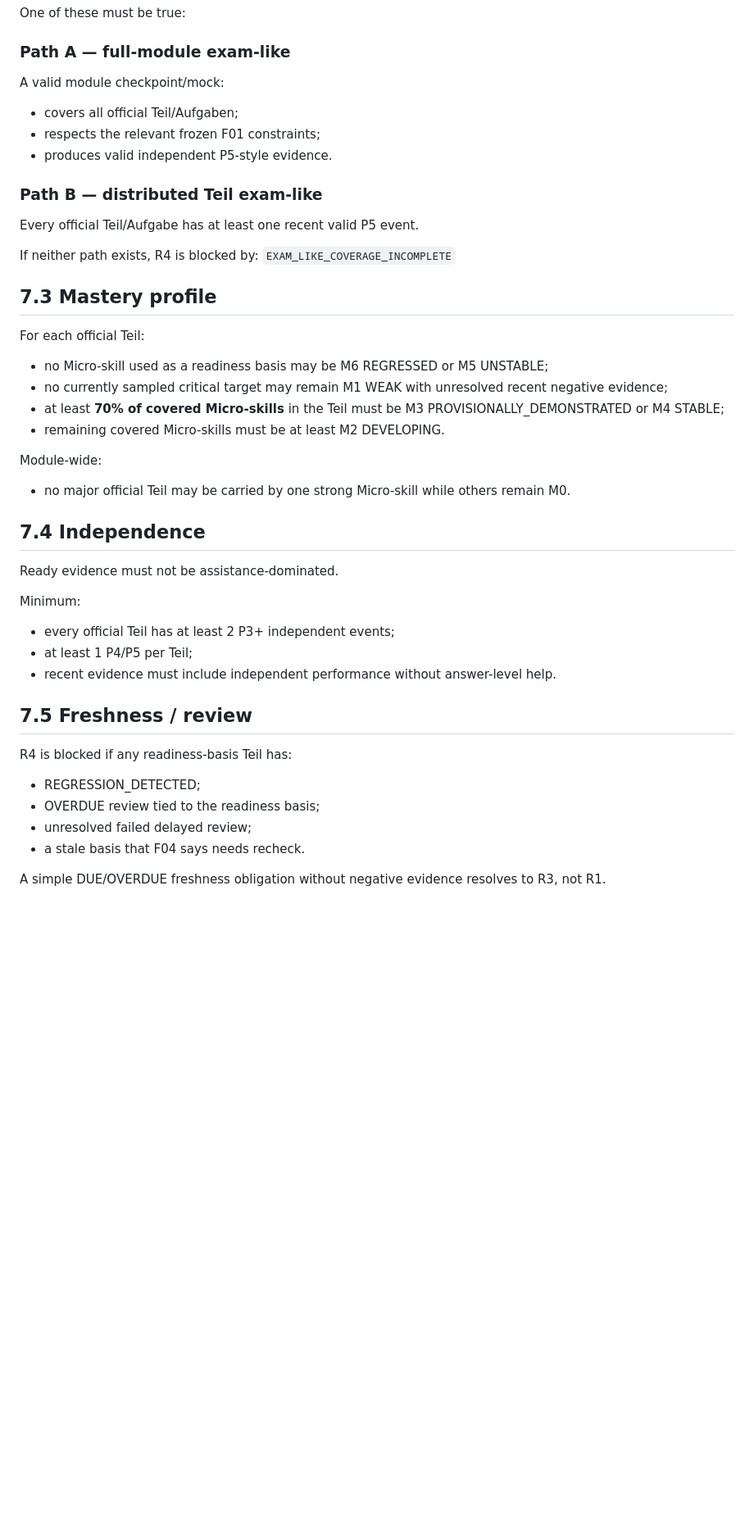
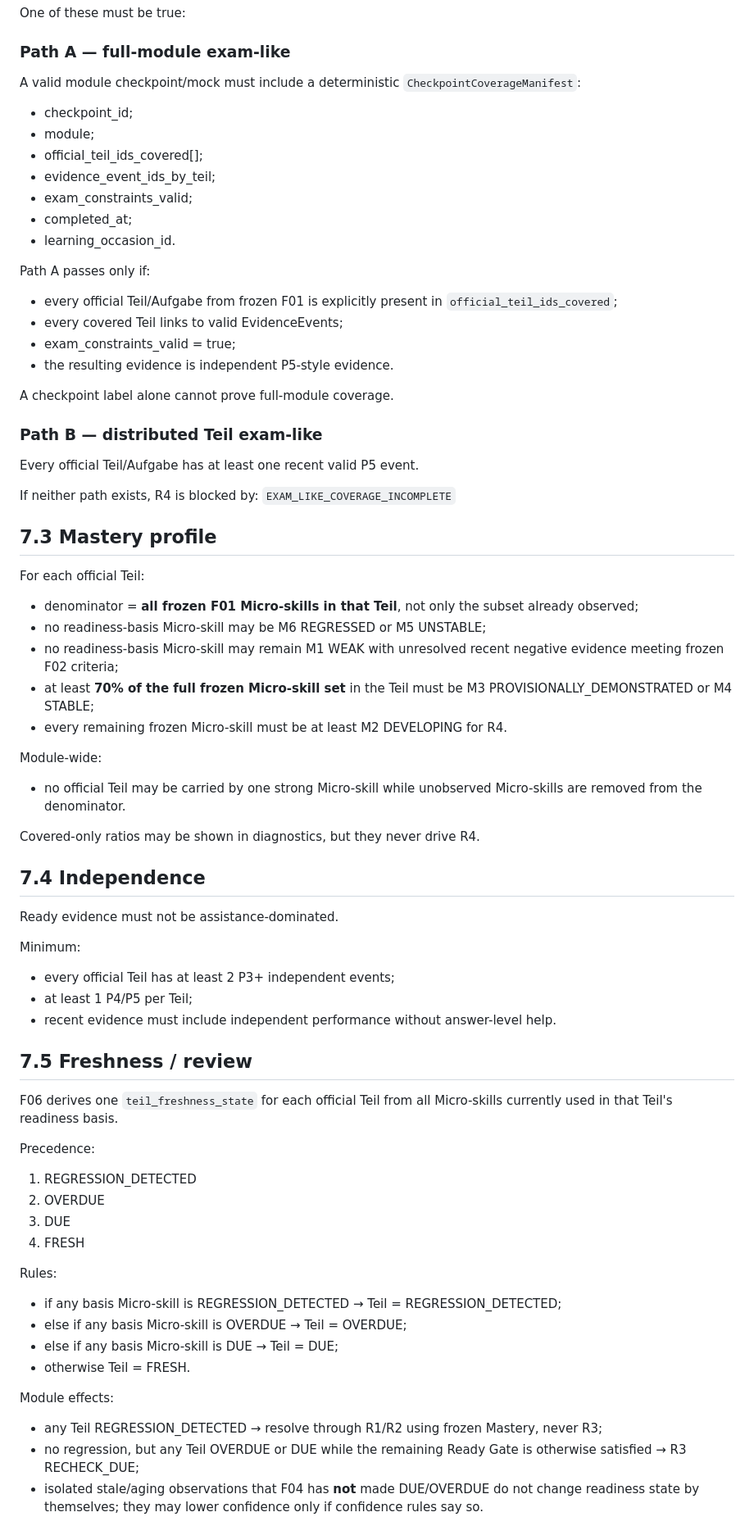
Before and after one commit to chistocrym-wq/otto-b1-trainer, a Markdown page: docs/phase-1/B1-F06-readiness-engine.md, the part around one of its changes. Shown at 82% size. Rendered like a GitHub page; blank space fills up the shorter version.

Commit message:
Address B1-F06 technical architecture review

```diff
--- a/docs/phase-1/B1-F06-readiness-engine.md
+++ b/docs/phase-1/B1-F06-readiness-engine.md
@@ -314,10 +316,23 @@ Every official Teil/Aufgabe must be at least **T3 TRANSFER_CONFIRMED**.
 One of these must be true:
 
 ### Path A — full-module exam-like
-A valid module checkpoint/mock:
-- covers all official Teil/Aufgaben;
-- respects the relevant frozen F01 constraints;
-- produces valid independent P5-style evidence.
+A valid module checkpoint/mock must include a deterministic `CheckpointCoverageManifest`:
+
+- checkpoint_id;
+- module;
+- official_teil_ids_covered[];
+- evidence_event_ids_by_teil;
+- exam_constraints_valid;
+- completed_at;
+- learning_occasion_id.
+
+Path A passes only if:
+- every official Teil/Aufgabe from frozen F01 is explicitly present in `official_teil_ids_covered`;
+- every covered Teil links to valid EvidenceEvents;
+- exam_constraints_valid = true;
+- the resulting evidence is independent P5-style evidence.
+
+A checkpoint label alone cannot prove full-module coverage.
 
 ### Path B — distributed Teil exam-like
 Every official Teil/Aufgabe has at least one recent valid P5 event.
@@ -328,13 +343,16 @@ If neither path exists, R4 is blocked by:
 ## 7.3 Mastery profile
 
 For each official Teil:
-- no Micro-skill used as a readiness basis may be M6 REGRESSED or M5 UNSTABLE;
-- no currently sampled critical target may remain M1 WEAK with unresolved recent negative evidence;
-- at least **70% of covered Micro-skills** in the Teil must be M3 PROVISIONALLY_DEMONSTRATED or M4 STABLE;
-- remaining covered Micro-skills must be at least M2 DEVELOPING.
+- denominator = **all frozen F01 Micro-skills in that Teil**, not only the subset already observed;
+- no readiness-basis Micro-skill may be M6 REGRESSED or M5 UNSTABLE;
+- no readiness-basis Micro-skill may remain M1 WEAK with unresolved recent negative evidence meeting frozen F02 criteria;
+- at least **70% of the full frozen Micro-skill set** in the Teil must be M3 PROVISIONALLY_DEMONSTRATED or M4 STABLE;
+- every remaining frozen Micro-skill must be at least M2 DEVELOPING for R4.
 
 Module-wide:
-- no major official Teil may be carried by one strong Micro-skill while others remain M0.
+- no official Teil may be carried by one strong Micro-skill while unobserved Micro-skills are removed from the denominator.
+
+Covered-only ratios may be shown in diagnostics, but they never drive R4.
 
 ## 7.4 Independence
 
@@ -347,10 +365,22 @@ Minimum:
 
 ## 7.5 Freshness / review
 
-R4 is blocked if any readiness-basis Teil has:
-- REGRESSION_DETECTED;
-- OVERDUE review tied to the readiness basis;
-- unresolved failed delayed review;
-- a stale basis that F04 says needs recheck.
+F06 derives one `teil_freshness_state` for each official Teil from all Micro-skills currently used in that Teil's readiness basis.
 
-A simple DUE/OVERDUE freshness obligation without negative evidence resolves to R3, not R1.
+Precedence:
+1. REGRESSION_DETECTED
+2. OVERDUE
+3. DUE
+4. FRESH
+
+Rules:
+- if any basis Micro-skill is REGRESSION_DETECTED → Teil = REGRESSION_DETECTED;
+- else if any basis Micro-skill is OVERDUE → Teil = OVERDUE;
+- else if any basis Micro-skill is DUE → Teil = DUE;
+- otherwise Teil = FRESH.
+
+Module effects:
+- any Teil REGRESSION_DETECTED → resolve through R1/R2 using frozen Mastery, never R3;
+- no regression, but any Teil OVERDUE or DUE while the remaining Ready Gate is otherwise satisfied → R3 RECHECK_DUE;
+- isolated stale/aging observations that F04 has **not** made DUE/OVERDUE do not change readiness state by themselves; they may lower confidence only if confidence rules say so.
+
```
Also changed, not shown: other parts of docs/phase-1/B1-F06-readiness-engine.md (+63 -21 lines).
